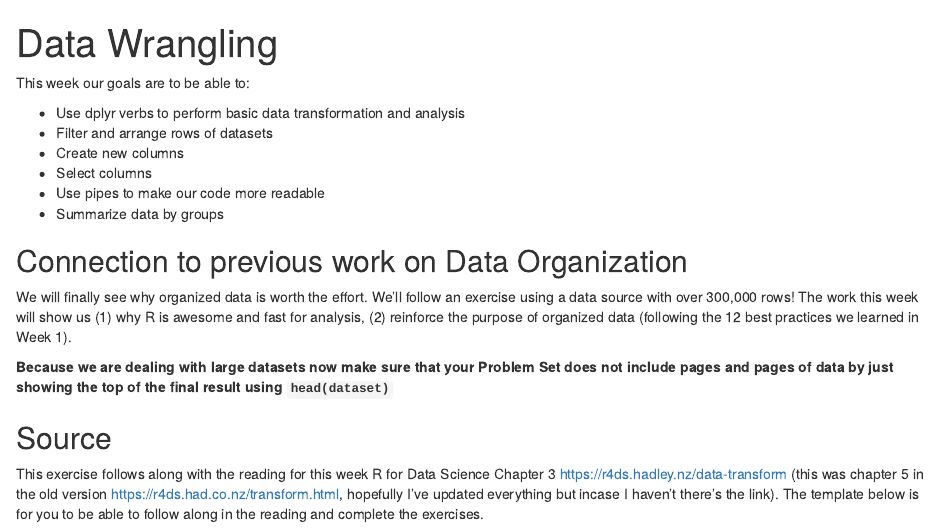
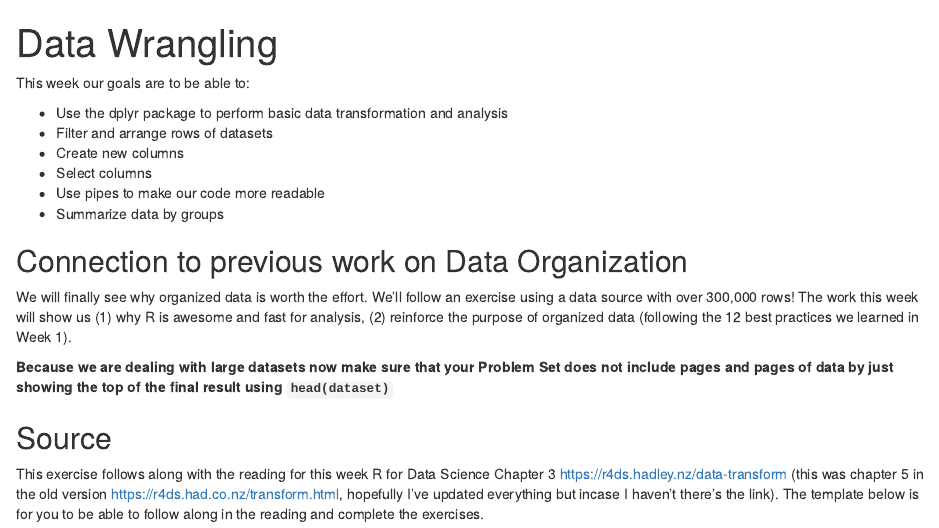
Before and after one commit to VT-BSE3144/04_DataWrangling, an R Markdown document (04-0_Intro.Rmd): the page in a window 1100 px wide, from its top. Rendered offline with R 4.5, knitr and Pandoc, with nearby package versions; some code elsewhere in the file could not run offline.

Commit message:
quick update to test github action

```diff
--- a/04-0_Intro.Rmd
+++ b/04-0_Intro.Rmd
@@ -9,7 +9,7 @@ knitr::opts_chunk$set(echo = TRUE)
 
 This week our goals are to be able to:
 
-- Use dplyr verbs to perform basic data transformation and analysis
+- Use the dplyr package to perform basic data transformation and analysis
 - Filter and arrange rows of datasets
 - Create new columns
 - Select columns
```
